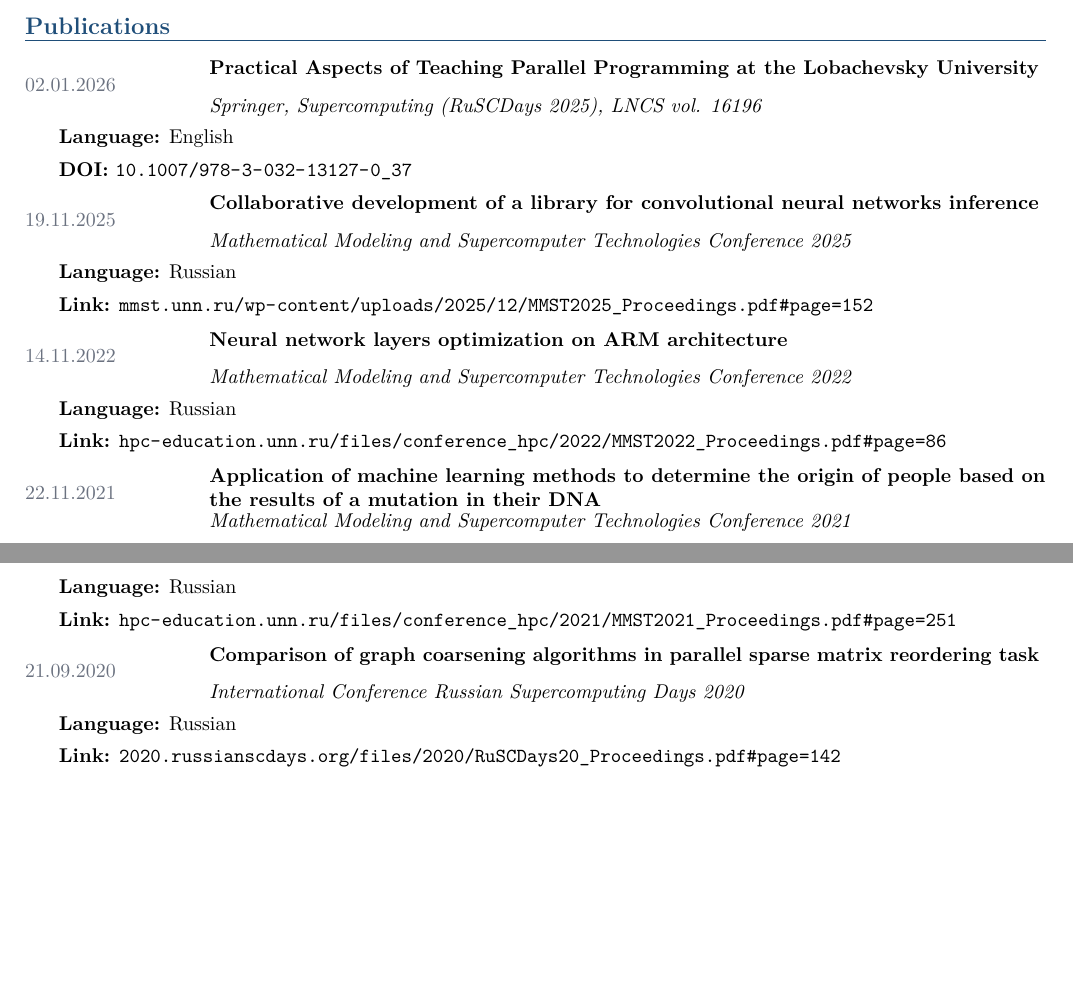
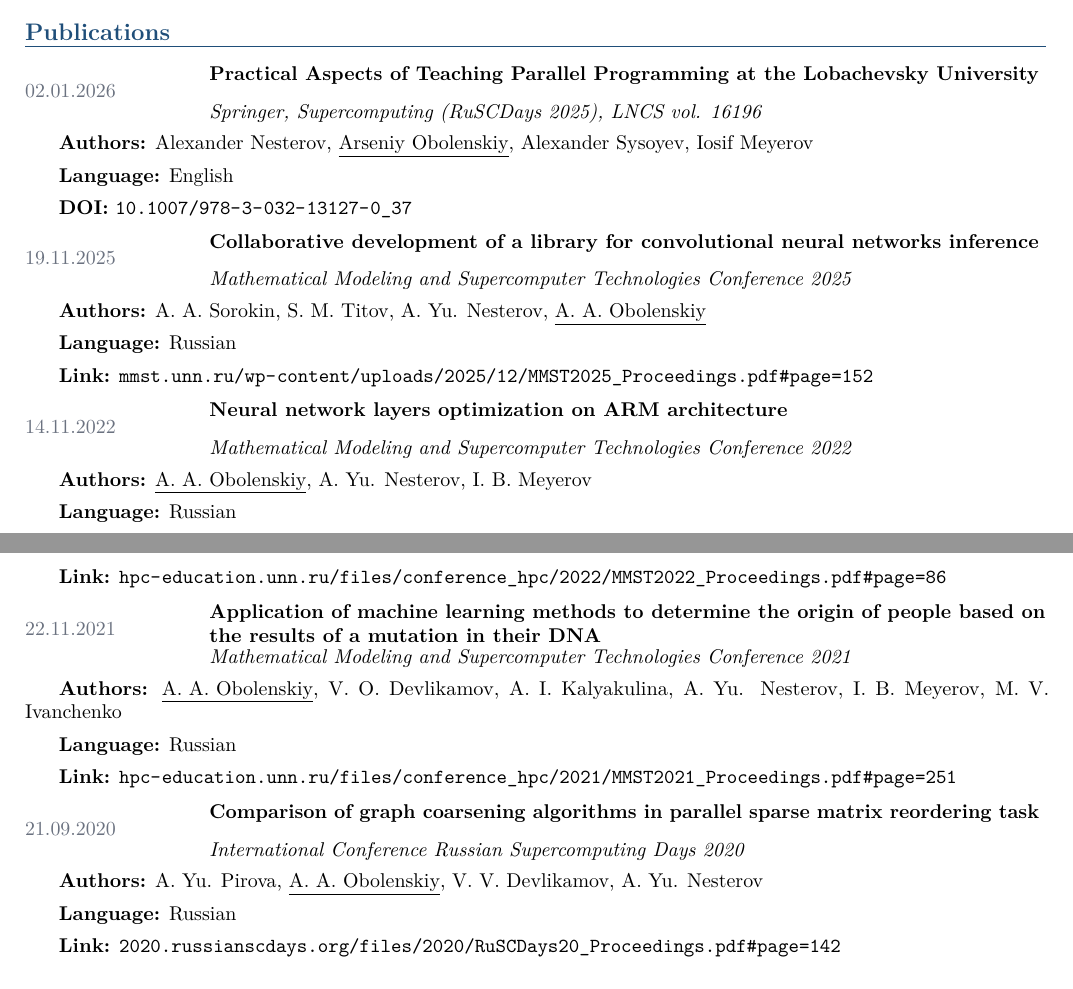
Before and after one commit to aobolensk/cv, a LaTeX CV (cv.tex): two parts of pages 3 and 4 of 4, joined at a grey line, cut so that both start at the same text, the shorter picture padded with empty space. Compiled offline with pdfLaTeX.

Commit message:
Add authors for all publications

```diff
--- a/cv.tex
+++ b/cv.tex
@@ -291,6 +291,7 @@ I am looking for professional growth and strive to learn something new and devel
   {Practical Aspects of Teaching Parallel Programming at the Lobachevsky University}
   {}
   {%
+    \cvplain{\textbf{Authors:} Alexander Nesterov, \underline{Arseniy Obolenskiy}, Alexander Sysoyev, Iosif Meyerov}
     \cvplain{\textbf{Language:} English}
     \cvplain{\textbf{DOI:} \href{https://doi.org/10.1007/978-3-032-13127-0_37}{\nolinkurl{10.1007/978-3-032-13127-0_37}} \quad
     }
@@ -302,6 +303,7 @@ I am looking for professional growth and strive to learn something new and devel
   {Collaborative development of a library for convolutional neural networks inference}
   {}
   {%
+    \cvplain{\textbf{Authors:} A. A. Sorokin, S. M. Titov, A. Yu. Nesterov, \underline{A. A. Obolenskiy}}
     \cvplain{\textbf{Language:} Russian}
     \cvplain{\textbf{Link:} \href{https://web.archive.org/web/20251209131202id_/https://mmst.unn.ru/wp-content/uploads/2025/12/MMST2025_Proceedings.pdf\#page=152}{\nolinkurl{mmst.unn.ru/wp-content/uploads/2025/12/MMST2025_Proceedings.pdf\#page=152}} \quad
     }
@@ -313,6 +315,7 @@ I am looking for professional growth and strive to learn something new and devel
   {Neural network layers optimization on ARM architecture}
   {}
   {%
+    \cvplain{\textbf{Authors:} \underline{A. A. Obolenskiy}, A. Yu. Nesterov, I. B. Meyerov}
     \cvplain{\textbf{Language:} Russian}
     \cvplain{\textbf{Link:} \href{https://web.archive.org/web/20221124173857id_/https://hpc-education.unn.ru/files/conference_hpc/2022/MMST2022_Proceedings.pdf\#page=86}{\nolinkurl{hpc-education.unn.ru/files/conference_hpc/2022/MMST2022_Proceedings.pdf\#page=86}} \quad
     }
@@ -324,6 +327,7 @@ I am looking for professional growth and strive to learn something new and devel
   {Application of machine learning methods to determine the origin of people based on the results of a mutation in their DNA}
   {}
   {%
+    \cvplain{\textbf{Authors:} \underline{A. A. Obolenskiy}, V. O. Devlikamov, A. I. Kalyakulina, A. Yu. Nesterov, I. B. Meyerov, M. V. Ivanchenko}
     \cvplain{\textbf{Language:} Russian}
     \cvplain{\textbf{Link:} \href{https://web.archive.org/web/20220331185330id_/https://hpc-education.unn.ru/files/conference_hpc/2021/MMST2021_Proceedings.pdf\#page=251}{\nolinkurl{hpc-education.unn.ru/files/conference_hpc/2021/MMST2021_Proceedings.pdf\#page=251}} \quad
     }
@@ -335,6 +339,7 @@ I am looking for professional growth and strive to learn something new and devel
   {Comparison of graph coarsening algorithms in parallel sparse matrix reordering task}
   {}
   {%
+    \cvplain{\textbf{Authors:} A. Yu. Pirova, \underline{A. A. Obolenskiy}, V. V. Devlikamov, A. Yu. Nesterov}
     \cvplain{\textbf{Language:} Russian}
     \cvplain{\textbf{Link:} \href{https://web.archive.org/web/20201110231956id_/https://2020.russianscdays.org/files/2020/RuSCDays20_Proceedings.pdf\#page=142}{\nolinkurl{2020.russianscdays.org/files/2020/RuSCDays20_Proceedings.pdf\#page=142}} \quad
     }
```
